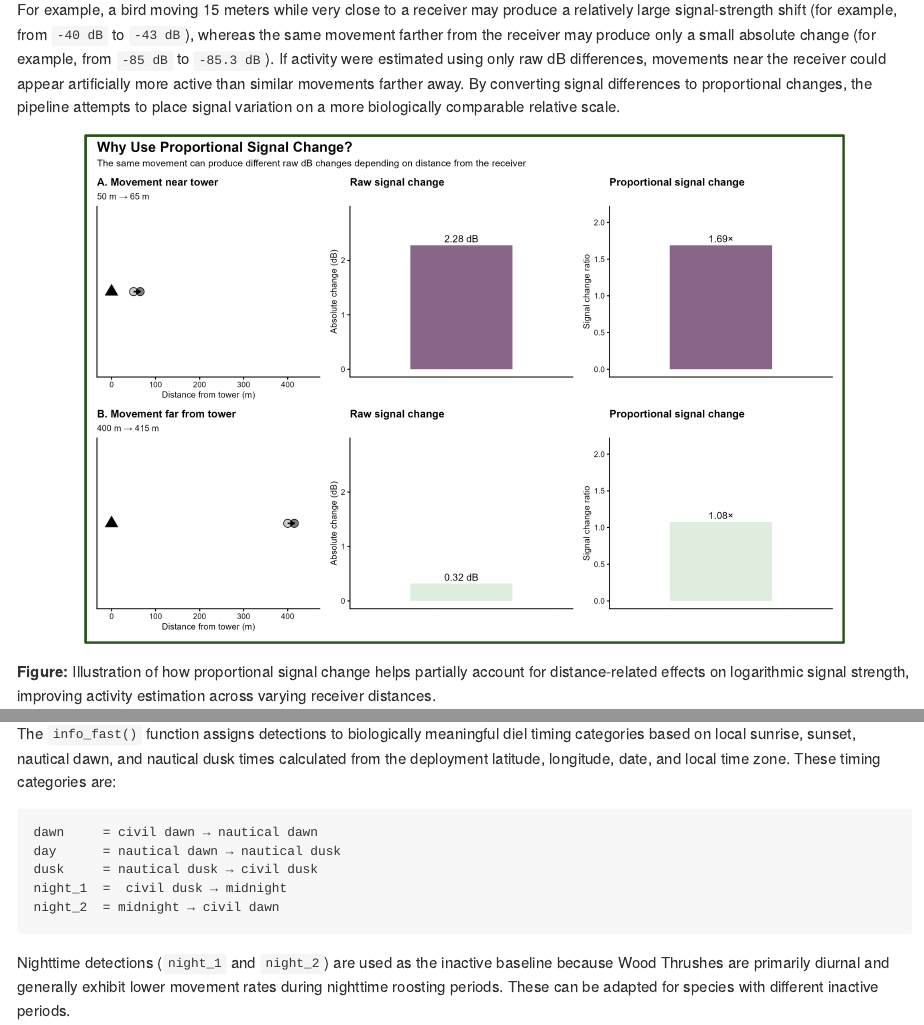
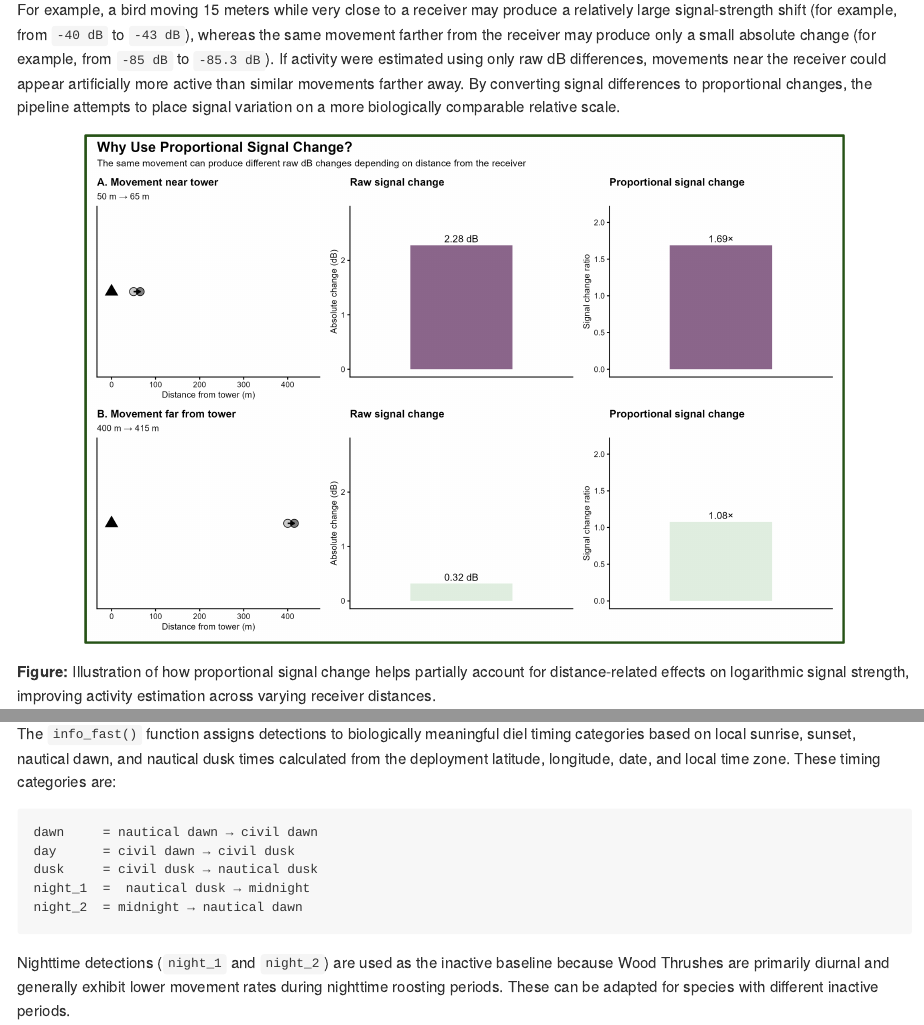
Before and after one commit to wardlab-uiuc/Motus_Telemetry_Activity_Pipeline, an R Markdown document (README.Rmd): the page in a window 1100 px wide, from 13970 px down, and a second part further down, joined at a grey line. Rendered offline with R 4.5, knitr and Pandoc, with nearby package versions.

Commit message:
Fixed timing mishap between nautical dawn and civil dawn

````diff
--- a/Helper_Functions/Activity_Timing_Functions.R
+++ b/Helper_Functions/Activity_Timing_Functions.R
@@ -435,28 +435,28 @@ info_fast <- function(df, lat, lon, tz_local) {
   # ============================================================================
   # Timing periods:
   #
-  # dawn    = civil dawn → nautical dawn
-  # day     = nautical dawn → nautical dusk
-  # dusk    = nautical dusk → civil dusk
-  # night_1 = civil dusk → midnight
-  # night_2 = midnight → civil dawn
+  # dawn    = nautical dawn → civil dawn
+  # day     = civil dawn → civil dusk
+  # dusk    = civil dusk → nautical dusk
+  # night_1 = nautical dusk → midnight
+  # night_2 = midnight → nautical dawn
 
   df3 <- df3 %>%
     mutate(
       timing = case_when(
 
+        date_time_local >= nauticalDawn &
+          date_time_local < civilDawn ~ "dawn",
+
         date_time_local >= civilDawn &
-          date_time_local < nauticalDawn ~ "dawn",
+          date_time_local < civilDusk ~ "day",
 
-        date_time_local >= nauticalDawn &
-          date_time_local <= nauticalDusk ~ "day",
+        date_time_local >= civilDusk &
+          date_time_local < nauticalDusk ~ "dusk",
 
-        date_time_local > nauticalDusk &
-          date_time_local <= civilDusk ~ "dusk",
+        date_time_local >= nauticalDusk ~ "night_1",
 
-        date_time_local > civilDusk ~ "night_1",
-
-        date_time_local < civilDawn ~ "night_2",
+        date_time_local < nauticalDawn ~ "night_2",
 
         TRUE ~ NA_character_
       )
--- a/README.Rmd
+++ b/README.Rmd
@@ -1307,11 +1307,11 @@ Within short time windows, the script keeps the strongest detection across recei
 The `info_fast()` function assigns detections to biologically meaningful diel timing categories based on local sunrise, sunset, nautical dawn, and nautical dusk times calculated from the deployment latitude, longitude, date, and local time zone. These timing categories are:
 
 ```text
-dawn     = civil dawn → nautical dawn
-day      = nautical dawn → nautical dusk
-dusk     = nautical dusk → civil dusk
-night_1  =  civil dusk → midnight
-night_2  = midnight → civil dawn
+dawn     = nautical dawn → civil dawn
+day      = civil dawn → civil dusk
+dusk     = civil dusk → nautical dusk
+night_1  =  nautical dusk → midnight
+night_2  = midnight → nautical dawn
 ```
 
 Nighttime detections (`night_1` and `night_2`) are used as the inactive baseline because Wood Thrushes are primarily diurnal and generally exhibit lower movement rates during nighttime roosting periods. These can be adapted for species with different inactive periods.
````
Also changed, not shown: 1 other file.
